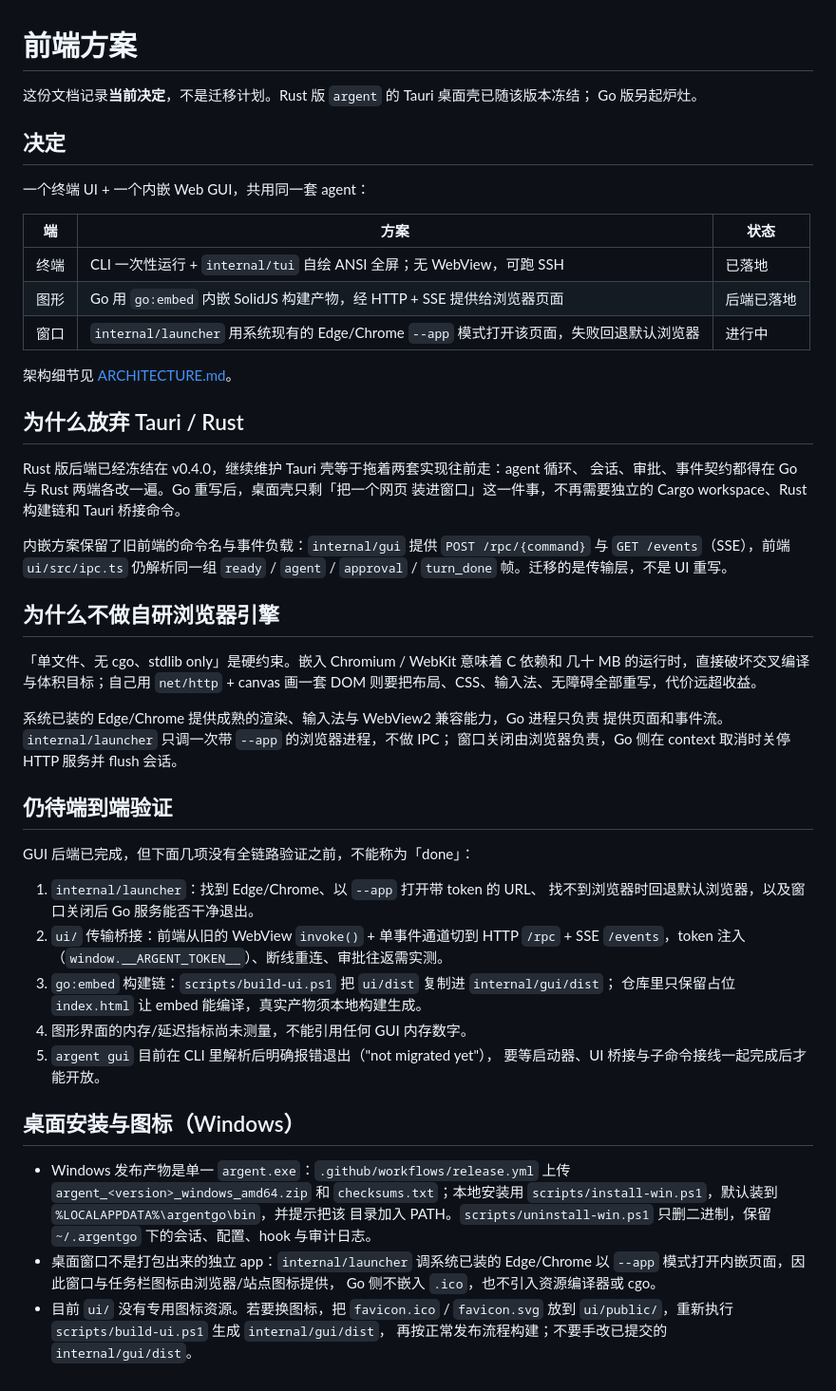
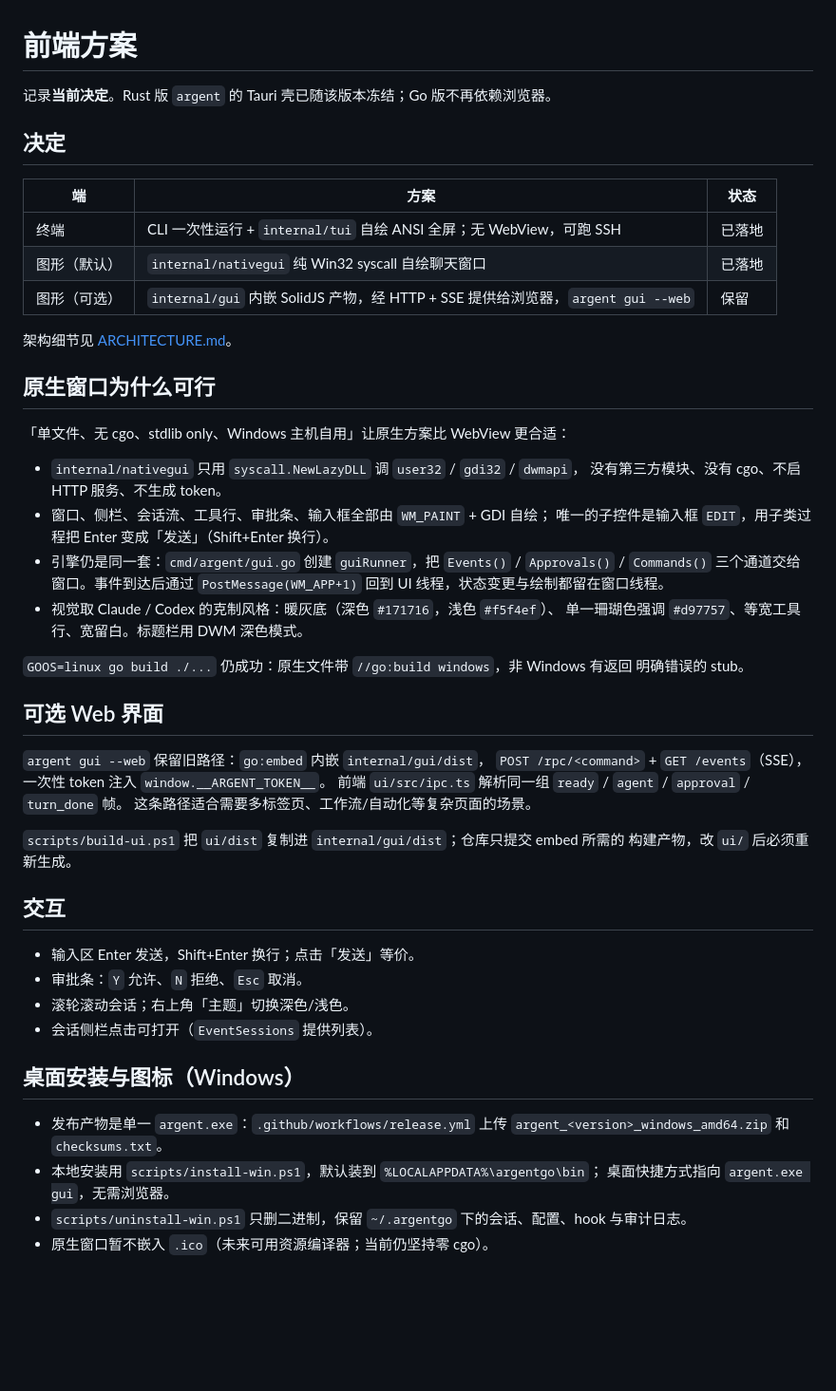
Before and after one commit to 2118505078xyh1/argentgo, a Markdown page: docs/FRONTEND.md, the part around the change. Shown at 95% size. GitHub-like rendering; blank space fills up the shorter version.

```diff
--- a/docs/FRONTEND.md
+++ b/docs/FRONTEND.md
@@ -1,64 +1,56 @@
 # 前端方案
 
-这份文档记录**当前决定**，不是迁移计划。Rust 版 `argent` 的 Tauri 桌面壳已随该版本冻结；
-Go 版另起炉灶。
+记录**当前决定**。Rust 版 `argent` 的 Tauri 壳已随该版本冻结；Go 版不再依赖浏览器。
 
 ## 决定
-
-一个终端 UI + 一个内嵌 Web GUI，共用同一套 agent：
 
 | 端 | 方案 | 状态 |
 |---|---|---|
 | 终端 | CLI 一次性运行 + `internal/tui` 自绘 ANSI 全屏；无 WebView，可跑 SSH | 已落地 |
-| 图形 | Go 用 `go:embed` 内嵌 SolidJS 构建产物，经 HTTP + SSE 提供给浏览器页面 | 后端已落地 |
-| 窗口 | `internal/launcher` 用系统现有的 Edge/Chrome `--app` 模式打开该页面，失败回退默认浏览器 | 进行中 |
+| 图形（默认） | `internal/nativegui` 纯 Win32 syscall 自绘聊天窗口 | 已落地 |
+| 图形（可选） | `internal/gui` 内嵌 SolidJS 产物，经 HTTP + SSE 提供给浏览器，`argent gui --web` | 保留 |
 
 架构细节见 [ARCHITECTURE.md](ARCHITECTURE.md)。
 
-## 为什么放弃 Tauri / Rust
+## 原生窗口为什么可行
 
-Rust 版后端已经冻结在 v0.4.0，继续维护 Tauri 壳等于拖着两套实现往前走：agent 循环、
-会话、审批、事件契约都得在 Go 与 Rust 两端各改一遍。Go 重写后，桌面壳只剩「把一个网页
-装进窗口」这一件事，不再需要独立的 Cargo workspace、Rust 构建链和 Tauri 桥接命令。
+「单文件、无 cgo、stdlib only、Windows 主机自用」让原生方案比 WebView 更合适：
 
-内嵌方案保留了旧前端的命令名与事件负载：`internal/gui` 提供
-`POST /rpc/{command}` 与 `GET /events`（SSE），前端 `ui/src/ipc.ts` 仍解析同一组
-`ready` / `agent` / `approval` / `turn_done` 帧。迁移的是传输层，不是 UI 重写。
+- `internal/nativegui` 只用 `syscall.NewLazyDLL` 调 `user32` / `gdi32` / `dwmapi`，
+  没有第三方模块、没有 cgo、不启 HTTP 服务、不生成 token。
+- 窗口、侧栏、会话流、工具行、审批条、输入框全部由 `WM_PAINT` + GDI 自绘；
+  唯一的子控件是输入框 `EDIT`，用子类过程把 Enter 变成「发送」（Shift+Enter 换行）。
+- 引擎仍是同一套：`cmd/argent/gui.go` 创建 `guiRunner`，把
+  `Events()` / `Approvals()` / `Commands()` 三个通道交给窗口。事件到达后通过
+  `PostMessage(WM_APP+1)` 回到 UI 线程，状态变更与绘制都留在窗口线程。
+- 视觉取 Claude / Codex 的克制风格：暖灰底（深色 `#171716`，浅色 `#f5f4ef`）、
+  单一珊瑚色强调 `#d97757`、等宽工具行、宽留白。标题栏用 DWM 深色模式。
 
-## 为什么不做自研浏览器引擎
+`GOOS=linux go build ./...` 仍成功：原生文件带 `//go:build windows`，非 Windows 有返回
+明确错误的 stub。
 
-「单文件、无 cgo、stdlib only」是硬约束。嵌入 Chromium / WebKit 意味着 C 依赖和
-几十 MB 的运行时，直接破坏交叉编译与体积目标；自己用 `net/http` + canvas 画一套 DOM
-则要把布局、CSS、输入法、无障碍全部重写，代价远超收益。
+## 可选 Web 界面
 
-系统已装的 Edge/Chrome 提供成熟的渲染、输入法与 WebView2 兼容能力，Go 进程只负责
-提供页面和事件流。`internal/launcher` 只调一次带 `--app` 的浏览器进程，不做 IPC；
-窗口关闭由浏览器负责，Go 侧在 context 取消时关停 HTTP 服务并 flush 会话。
+`argent gui --web` 保留旧路径：`go:embed` 内嵌 `internal/gui/dist`，
+`POST /rpc/<command>` + `GET /events`（SSE），一次性 token 注入 `window.__ARGENT_TOKEN__`。
+前端 `ui/src/ipc.ts` 解析同一组 `ready` / `agent` / `approval` / `turn_done` 帧。
+这条路径适合需要多标签页、工作流/自动化等复杂页面的场景。
 
-## 仍待端到端验证
+`scripts/build-ui.ps1` 把 `ui/dist` 复制进 `internal/gui/dist`；仓库只提交 embed 所需的
+构建产物，改 `ui/` 后必须重新生成。
 
-GUI 后端已完成，但下面几项没有全链路验证之前，不能称为「done」：
+## 交互
 
-1. `internal/launcher`：找到 Edge/Chrome、以 `--app` 打开带 token 的 URL、
-   找不到浏览器时回退默认浏览器，以及窗口关闭后 Go 服务能否干净退出。
-2. `ui/` 传输桥接：前端从旧的 WebView `invoke()` + 单事件通道切到 HTTP `/rpc` + SSE
-   `/events`，token 注入（`window.__ARGENT_TOKEN__`）、断线重连、审批往返需实测。
-3. `go:embed` 构建链：`scripts/build-ui.ps1` 把 `ui/dist` 复制进 `internal/gui/dist`；
-   仓库里只保留占位 `index.html` 让 embed 能编译，真实产物须本地构建生成。
-4. 图形界面的内存/延迟指标尚未测量，不能引用任何 GUI 内存数字。
-5. `argent gui` 目前在 CLI 里解析后明确报错退出（"not migrated yet"），
-   要等启动器、UI 桥接与子命令接线一起完成后才能开放。
+- 输入区 Enter 发送，Shift+Enter 换行；点击「发送」等价。
+- 审批条：`Y` 允许、`N` 拒绝、`Esc` 取消。
+- 滚轮滚动会话；右上角「主题」切换深色/浅色。
+- 会话侧栏点击可打开（`EventSessions` 提供列表）。
 
 ## 桌面安装与图标（Windows）
 
-- Windows 发布产物是单一 `argent.exe`：`.github/workflows/release.yml` 上传
-  `argent_<version>_windows_amd64.zip` 和 `checksums.txt`；本地安装用
-  `scripts/install-win.ps1`，默认装到 `%LOCALAPPDATA%\argentgo\bin`，并提示把该
-  目录加入 PATH。`scripts/uninstall-win.ps1` 只删二进制，保留 `~/.argentgo`
-  下的会话、配置、hook 与审计日志。
-- 桌面窗口不是打包出来的独立 app：`internal/launcher` 调系统已装的 Edge/Chrome
-  以 `--app` 模式打开内嵌页面，因此窗口与任务栏图标由浏览器/站点图标提供，
-  Go 侧不嵌入 `.ico`，也不引入资源编译器或 cgo。
-- 目前 `ui/` 没有专用图标资源。若要换图标，把 `favicon.ico` / `favicon.svg`
-  放到 `ui/public/`，重新执行 `scripts/build-ui.ps1` 生成 `internal/gui/dist`，
-  再按正常发布流程构建；不要手改已提交的 `internal/gui/dist`。
+- 发布产物是单一 `argent.exe`：`.github/workflows/release.yml` 上传
+  `argent_<version>_windows_amd64.zip` 和 `checksums.txt`。
+- 本地安装用 `scripts/install-win.ps1`，默认装到 `%LOCALAPPDATA%\argentgo\bin`；
+  桌面快捷方式指向 `argent.exe gui`，无需浏览器。
+- `scripts/uninstall-win.ps1` 只删二进制，保留 `~/.argentgo` 下的会话、配置、hook 与审计日志。
+- 原生窗口暂不嵌入 `.ico`（未来可用资源编译器；当前仍坚持零 cgo）。
```
Also changed, not shown: README.md (+11 -7 lines), docs/screenshot.png, 12 other files.
